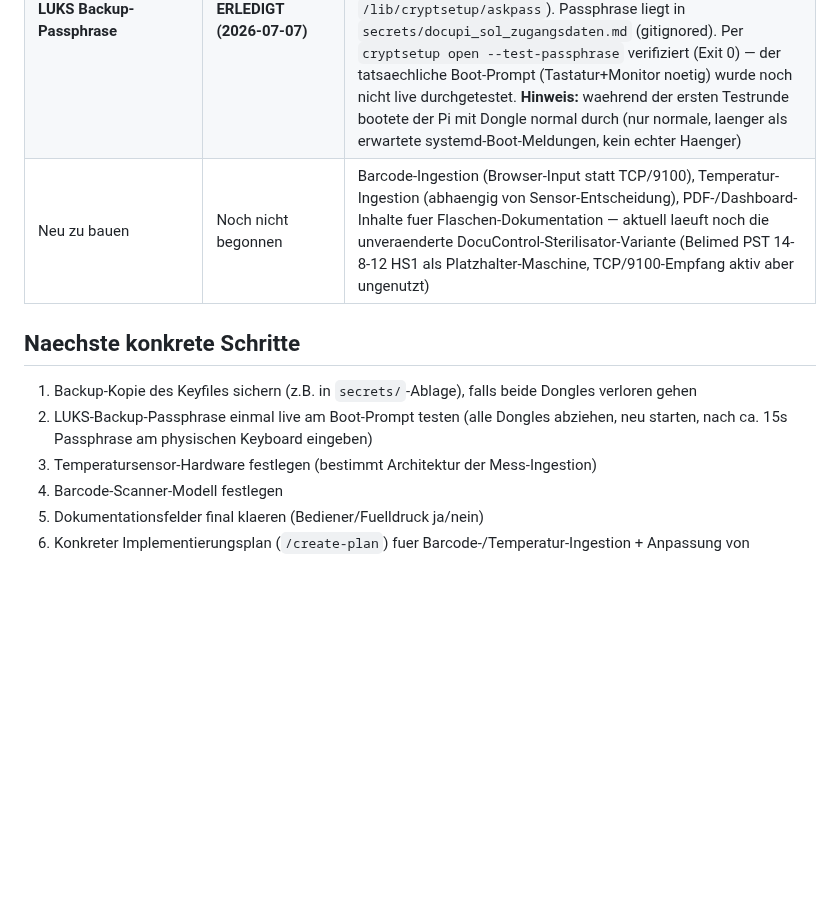
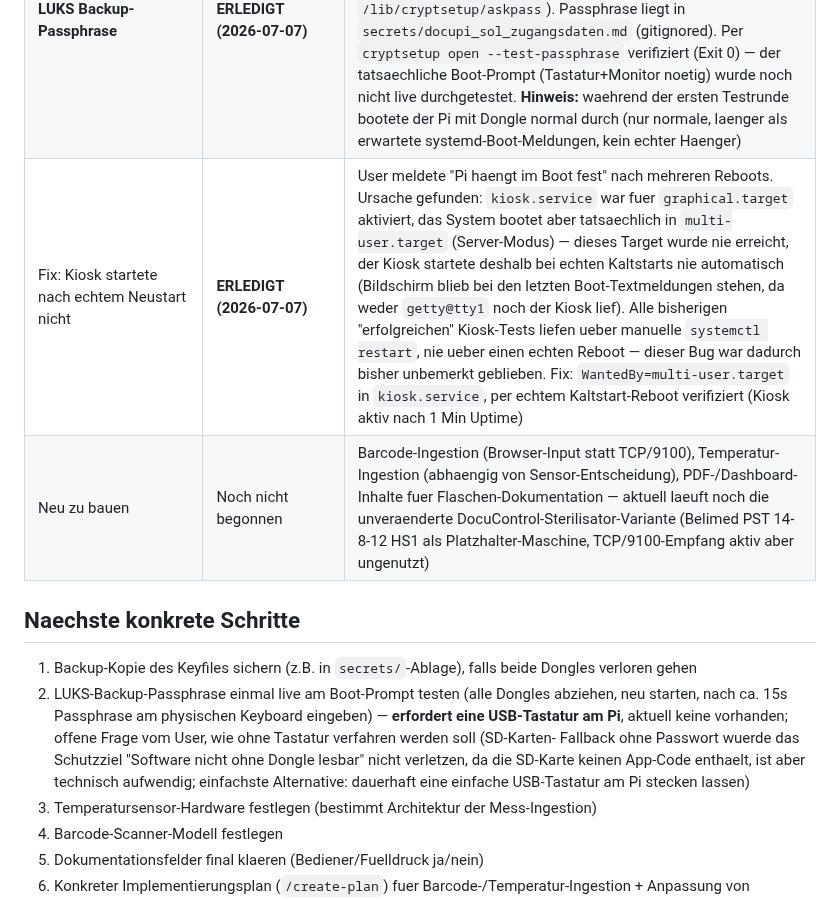
Before and after one commit to glanderthomas-1478/claude-workspace-docupi-sol-, a Markdown page: context/current-data.md, the part around the change. GitHub-like rendering; blank space fills up the shorter version.

```diff
--- a/context/current-data.md
+++ b/context/current-data.md
@@ -22,13 +22,18 @@
 | **SSH-Login an Dongle gekoppelt** | **ERLEDIGT (2026-07-07)** | Schutzziel (User-Vorgabe): Software darf ohne Dongle weder ausgelesen noch veraendert werden. SD-Karte vorsorglich geprueft — enthaelt keinen App-Code (Deploy erfolgte erst nach SSD-Migration), Verschluesselung deckt also bereits "Auslesen/Aendern offline" ab. Zusaetzlich jetzt: `/etc/pam.d/sshd` verlangt per `pam_exec.so` (`scripts/check-service-dongle.sh`) einen SOLDONGLE-Stick fuer JEDEN SSH-Login, unabhaengig vom Passwort. **Vorher abgesichert:** `getty@tty2.service` als physischer Not-Konsolenzugang aktiviert (Strg+Alt+F2 am Geraet, `/etc/pam.d/login` unveraendert), da `getty@tty1` fuer den Kiosk deaktiviert ist und SSH sonst der einzige Zugang gewesen waere. Sicher getestet: neue Verbindung mit Dongle -> ok, Label temporaer entfernt -> Verbindung sofort abgelehnt, danach restauriert |
 | Fix: Setzen-Button abgeschnitten | **ERLEDIGT (2026-07-07)** | In Settings-Karten (z.B. Anlage) lief der "Setzen"-Button bei breiteren Eingabefeldern (220px) ueber den Kartenrand hinaus und wurde dort abgeschnitten (fehlende Rundung rechte Ecke) — Ursache: Flexbox-`min-width:auto`-Standard verhinderte Schrumpfen. Fix in `docucontrol.css` (`.set-row > * { min-width:0 }` u.a.), per Foto/Screenshot auf dem echten Kiosk verifiziert |
 | **LUKS Backup-Passphrase** | **ERLEDIGT (2026-07-07)** | Boot ohne Dongle blieb bisher komplett haengen (initramfs wartet auf Keyfile, kein Fallback vorhanden) — User-Vorgabe: das darf nicht sein. Zweiter LUKS-Key-Slot (Slot 1) mit einer Passphrase angelegt (bestehendes Keyscript hat bereits einen Passphrase-Fallback nach 15s ohne Dongle eingebaut, `/lib/cryptsetup/askpass`). Passphrase liegt in `secrets/docupi_sol_zugangsdaten.md` (gitignored). Per `cryptsetup open --test-passphrase` verifiziert (Exit 0) — der tatsaechliche Boot-Prompt (Tastatur+Monitor noetig) wurde noch nicht live durchgetestet. **Hinweis:** waehrend der ersten Testrunde bootete der Pi mit Dongle normal durch (nur normale, laenger als erwartete systemd-Boot-Meldungen, kein echter Haenger) |
+| Fix: Kiosk startete nach echtem Neustart nicht | **ERLEDIGT (2026-07-07)** | User meldete "Pi haengt im Boot fest" nach mehreren Reboots. Ursache gefunden: `kiosk.service` war fuer `graphical.target` aktiviert, das System bootet aber tatsaechlich in `multi-user.target` (Server-Modus) — dieses Target wurde nie erreicht, der Kiosk startete deshalb bei echten Kaltstarts nie automatisch (Bildschirm blieb bei den letzten Boot-Textmeldungen stehen, da weder `getty@tty1` noch der Kiosk lief). Alle bisherigen "erfolgreichen" Kiosk-Tests liefen ueber manuelle `systemctl restart`, nie ueber einen echten Reboot — dieser Bug war dadurch bisher unbemerkt geblieben. Fix: `WantedBy=multi-user.target` in `kiosk.service`, per echtem Kaltstart-Reboot verifiziert (Kiosk aktiv nach 1 Min Uptime) |
 | Neu zu bauen | Noch nicht begonnen | Barcode-Ingestion (Browser-Input statt TCP/9100), Temperatur-Ingestion (abhaengig von Sensor-Entscheidung), PDF-/Dashboard-Inhalte fuer Flaschen-Dokumentation — aktuell laeuft noch die unveraenderte DocuControl-Sterilisator-Variante (Belimed PST 14-8-12 HS1 als Platzhalter-Maschine, TCP/9100-Empfang aktiv aber ungenutzt) |
 
 ## Naechste konkrete Schritte
 
 1. Backup-Kopie des Keyfiles sichern (z.B. in `secrets/`-Ablage), falls beide Dongles verloren gehen
 2. LUKS-Backup-Passphrase einmal live am Boot-Prompt testen (alle Dongles abziehen, neu starten,
-   nach ca. 15s Passphrase am physischen Keyboard eingeben)
+   nach ca. 15s Passphrase am physischen Keyboard eingeben) — **erfordert eine USB-Tastatur am Pi**,
+   aktuell keine vorhanden; offene Frage vom User, wie ohne Tastatur verfahren werden soll (SD-Karten-
+   Fallback ohne Passwort wuerde das Schutzziel "Software nicht ohne Dongle lesbar" nicht verletzen,
+   da die SD-Karte keinen App-Code enthaelt, ist aber technisch aufwendig; einfachste Alternative:
+   dauerhaft eine einfache USB-Tastatur am Pi stecken lassen)
 3. Temperatursensor-Hardware festlegen (bestimmt Architektur der Mess-Ingestion)
 4. Barcode-Scanner-Modell festlegen
 5. Dokumentationsfelder final klaeren (Bediener/Fuelldruck ja/nein)
```
Also changed, not shown: CLAUDE.md (+7 -0 lines).
